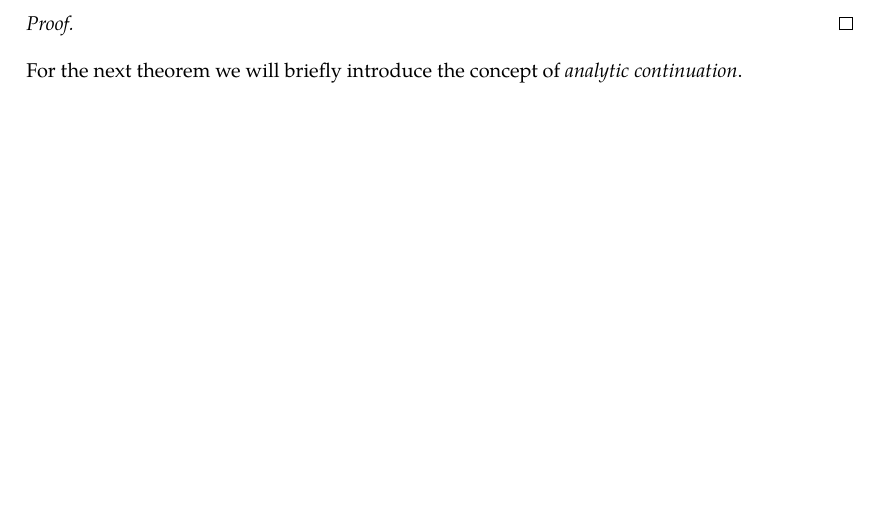
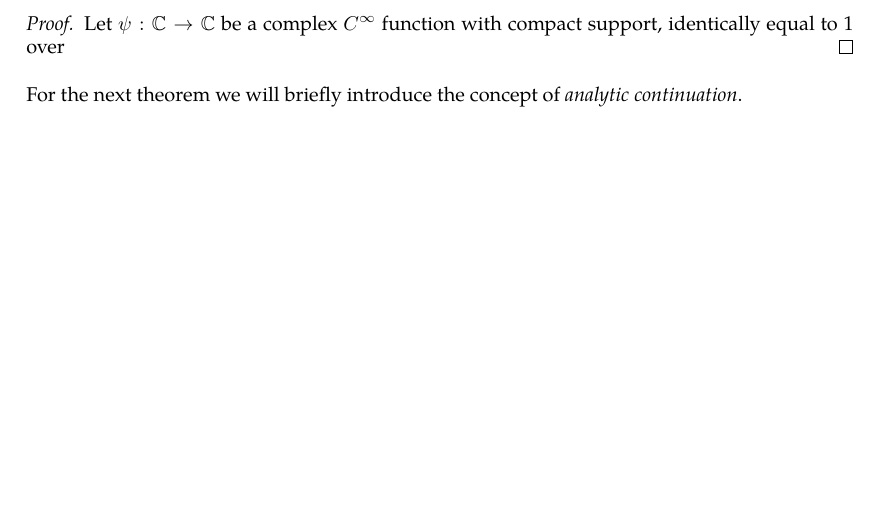
Before and after one commit to slipperking/complex-analysis-latex, a LaTeX document (main.tex): part of page 29 of 29, cut at the place of the change. Compiled offline with pdfLaTeX.

Commit message:
overleaf_to_git (Tue May 27 12:02:04 2025 -0700): update main.tex from r5564 to r5567

```diff
--- a/main.tex
+++ b/main.tex
@@ -757,7 +757,7 @@ We will introduce a trivial application of Liouville's Theorem:
     where \(\left\|f\right\|_{L_p(V)}\) denotes \[\paren{\int_V\abs{f(z)}^p\ddx\wedge\ddy}^{\flatfrac{1}{p}}.\]
 \end{theorem}
 \begin{proof}
-
+    Let \(\psi:\mathbb{C}\to\mathbb{C}\) be a complex \(C^\infty\) function with compact support, identically equal to 1 over
 \end{proof}
 For the next theorem we will briefly introduce the concept of \textit{analytic continuation}.
 \end{document}
```
